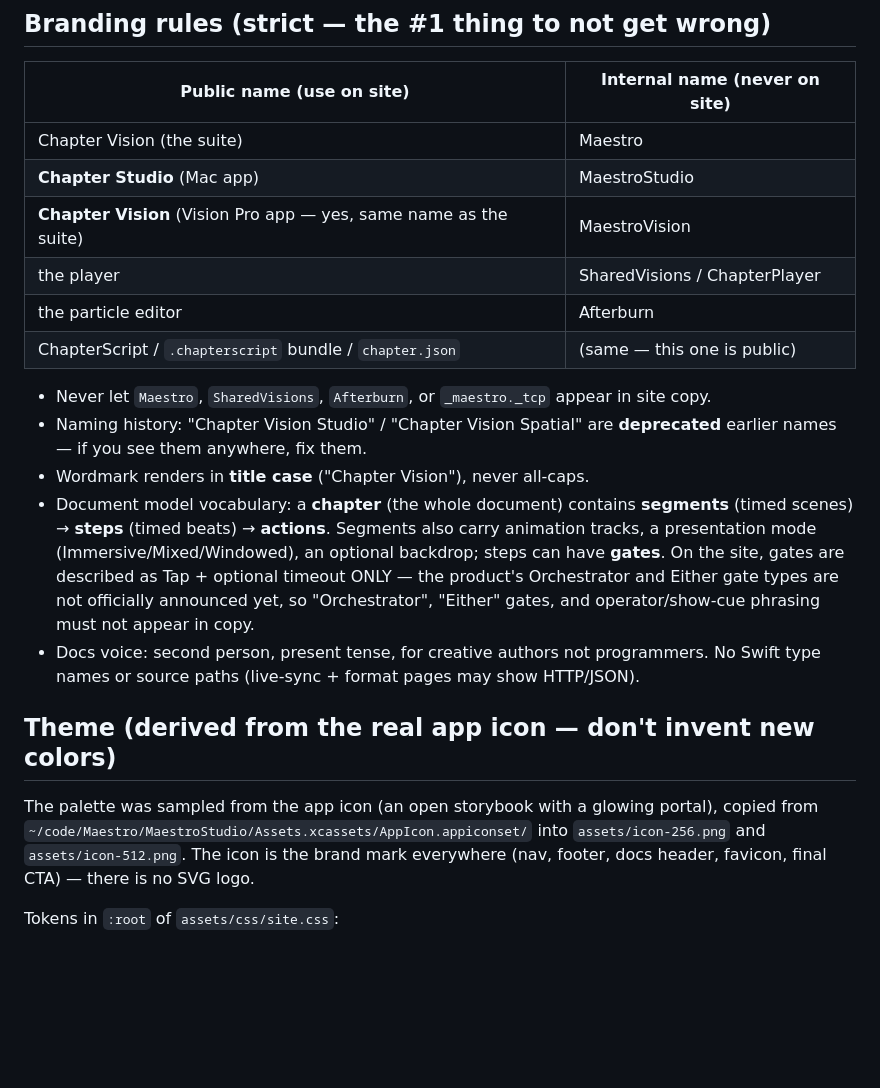
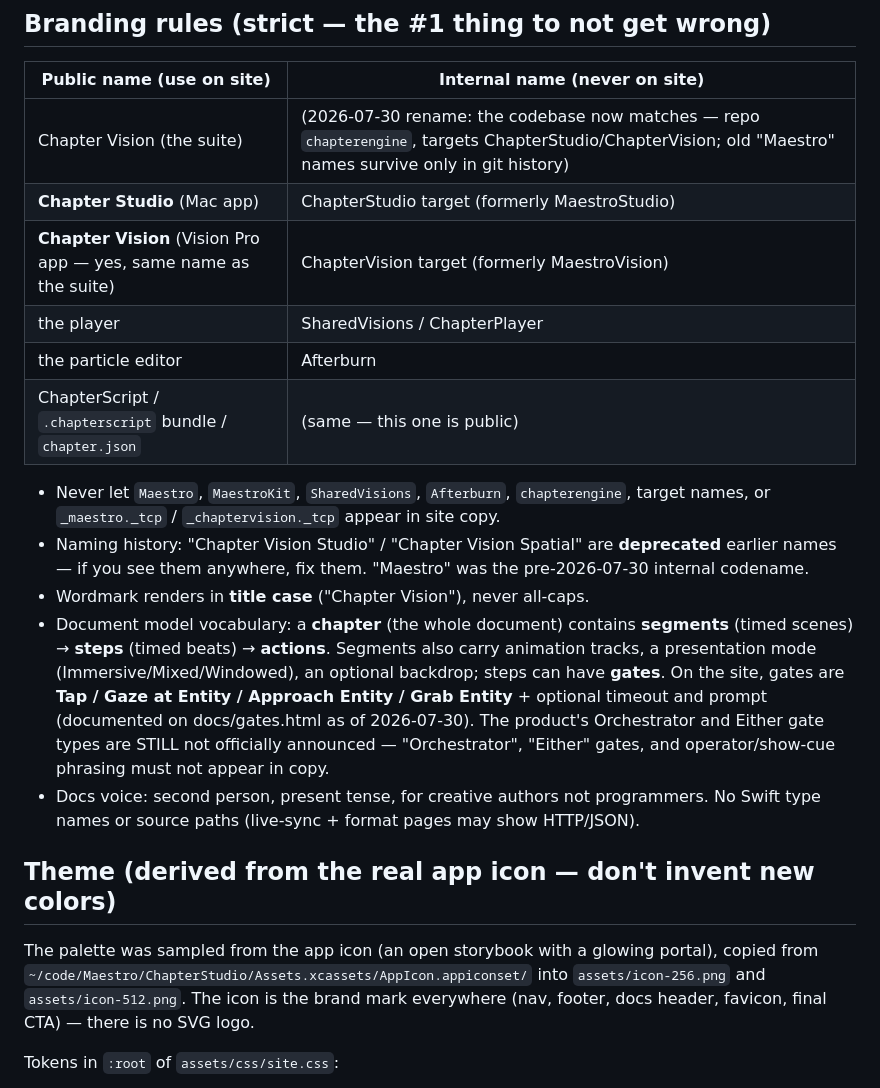
Before and after one commit to mike-bundy/chaptervision, a Markdown page: CLAUDE.md, the part around the change. Rendered like a GitHub page; blank space fills up the shorter version.

Commit message:
Branding table: codebase renamed to match (ChapterStudio/ChapterVision)
The 2026-07-30 source rename means internal and public names now align;
the table records the former Maestro names as history. Gate copy rules
updated: the four announced types are Tap/Gaze/Approach/Grab;
Orchestrator/Either stay unannounced.

Co-Authored-By: Claude Fable 5 <noreply@anthropic.com>

```diff
--- a/CLAUDE.md
+++ b/CLAUDE.md
@@ -23,22 +23,25 @@ against it before documenting new features.**
 
 | Public name (use on site) | Internal name (never on site) |
 |---|---|
-| Chapter Vision (the suite) | Maestro |
-| **Chapter Studio** (Mac app) | MaestroStudio |
-| **Chapter Vision** (Vision Pro app — yes, same name as the suite) | MaestroVision |
+| Chapter Vision (the suite) | (2026-07-30 rename: the codebase now matches — repo `chapterengine`, targets ChapterStudio/ChapterVision; old "Maestro" names survive only in git history) |
+| **Chapter Studio** (Mac app) | ChapterStudio target (formerly MaestroStudio) |
+| **Chapter Vision** (Vision Pro app — yes, same name as the suite) | ChapterVision target (formerly MaestroVision) |
 | the player | SharedVisions / ChapterPlayer |
 | the particle editor | Afterburn |
 | ChapterScript / `.chapterscript` bundle / `chapter.json` | (same — this one is public) |
 
-- Never let `Maestro`, `SharedVisions`, `Afterburn`, or `_maestro._tcp` appear in site copy.
+- Never let `Maestro`, `MaestroKit`, `SharedVisions`, `Afterburn`, `chapterengine`, target
+  names, or `_maestro._tcp` / `_chaptervision._tcp` appear in site copy.
 - Naming history: "Chapter Vision Studio" / "Chapter Vision Spatial" are **deprecated**
-  earlier names — if you see them anywhere, fix them.
+  earlier names — if you see them anywhere, fix them. "Maestro" was the pre-2026-07-30
+  internal codename.
 - Wordmark renders in **title case** ("Chapter Vision"), never all-caps.
 - Document model vocabulary: a **chapter** (the whole document) contains **segments**
   (timed scenes) → **steps** (timed beats) → **actions**. Segments also carry animation
   tracks, a presentation mode (Immersive/Mixed/Windowed), an optional backdrop; steps can
-  have **gates**. On the site, gates are described as Tap + optional timeout ONLY — the
-  product's Orchestrator and Either gate types are not officially announced yet, so
+  have **gates**. On the site, gates are **Tap / Gaze at Entity / Approach Entity / Grab
+  Entity** + optional timeout and prompt (documented on docs/gates.html as of 2026-07-30).
+  The product's Orchestrator and Either gate types are STILL not officially announced —
   "Orchestrator", "Either" gates, and operator/show-cue phrasing must not appear in copy.
 - Docs voice: second person, present tense, for creative authors not programmers. No
   Swift type names or source paths (live-sync + format pages may show HTTP/JSON).
@@ -46,7 +49,7 @@ against it before documenting new features.**
 ## Theme (derived from the real app icon — don't invent new colors)
 
 The palette was sampled from the app icon (an open storybook with a glowing portal),
-copied from `~/code/Maestro/MaestroStudio/Assets.xcassets/AppIcon.appiconset/` into
+copied from `~/code/Maestro/ChapterStudio/Assets.xcassets/AppIcon.appiconset/` into
 `assets/icon-256.png` and `assets/icon-512.png`. The icon is the brand mark everywhere
 (nav, footer, docs header, favicon, final CTA) — there is no SVG logo.
 
```
